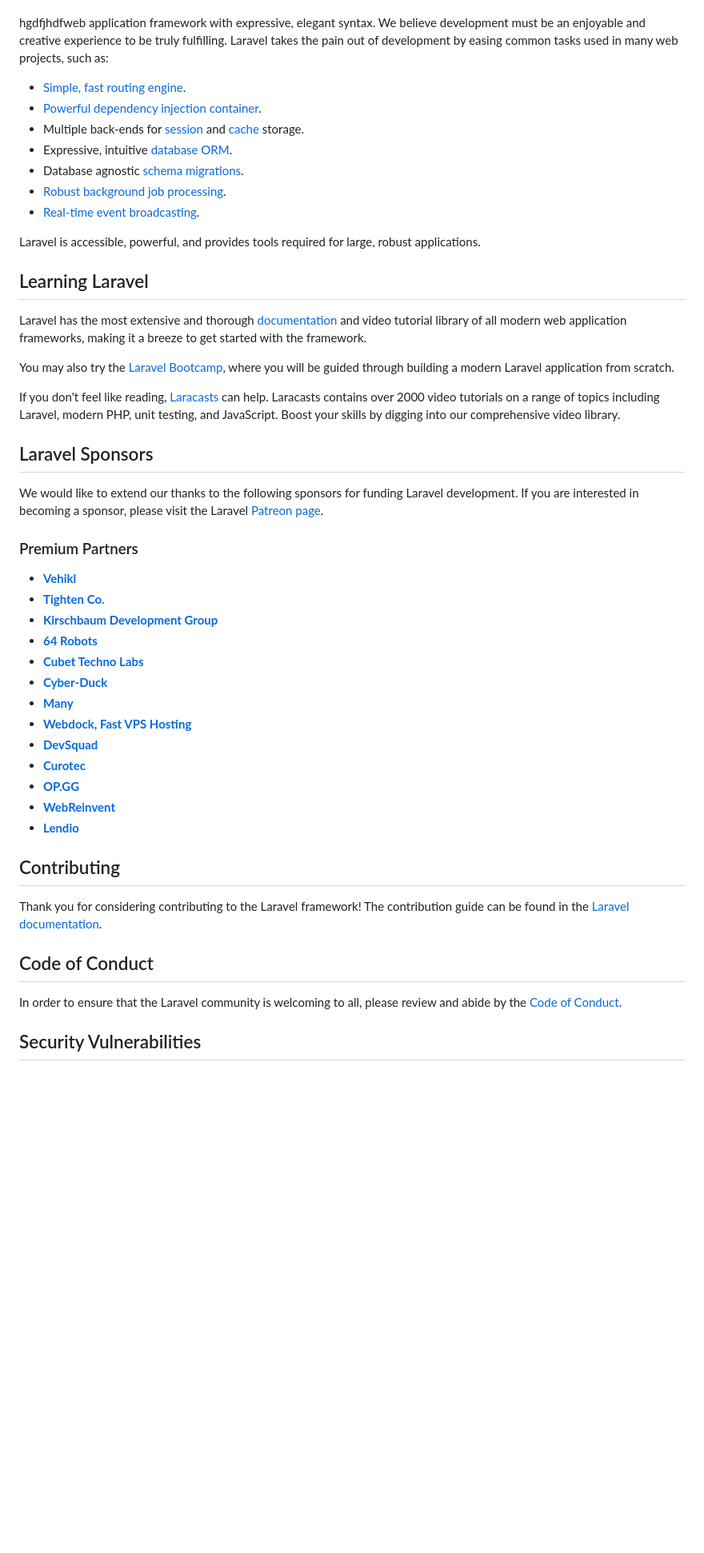
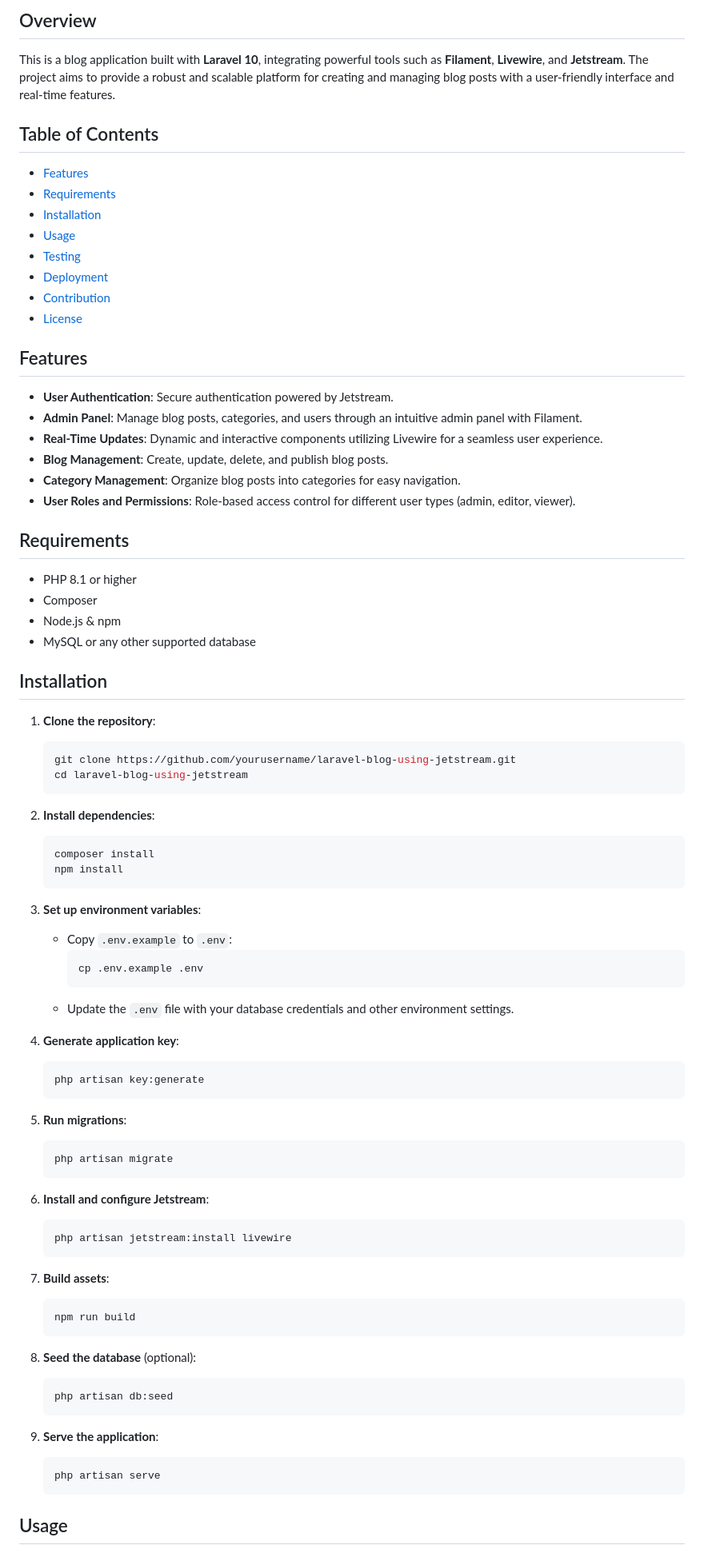
Before and after one commit to Vignesh-Jothi/laravel-blog-using-jetstream, a Markdown page: README.md, the part around one of its changes. Shown at 80% size. GitHub-like rendering; blank space fills up the shorter version.

Commit message:
refact : readme file updated

````diff
--- a/README.md
+++ b/README.md
@@ -12,54 +11,85 @@ Laravel is a
 
+## Overview
 
+This is a blog application built with **Laravel 10**, integrating powerful tools such as **Filament**, **Livewire**, and **Jetstream**. The project aims to provide a robust and scalable platform for creating and managing blog posts with a user-friendly interface and real-time features.
 
+## Table of Contents
 
-hgdfjhdfweb application framework with expressive, elegant syntax. We believe development must be an enjoyable and creative experience to be truly fulfilling. Laravel takes the pain out of development by easing common tasks used in many web projects, such as:
+- [Features](#features)
+- [Requirements](#requirements)
+- [Installation](#installation)
+- [Usage](#usage)
+- [Testing](#testing)
+- [Deployment](#deployment)
+- [Contribution](#contribution)
+- [License](#license)
 
-- [Simple, fast routing engine](https://laravel.com/docs/routing).
-- [Powerful dependency injection container](https://laravel.com/docs/container).
-- Multiple back-ends for [session](https://laravel.com/docs/session) and [cache](https://laravel.com/docs/cache) storage.
-- Expressive, intuitive [database ORM](https://laravel.com/docs/eloquent).
-- Database agnostic [schema migrations](https://laravel.com/docs/migrations).
-- [Robust background job processing](https://laravel.com/docs/queues).
-- [Real-time event broadcasting](https://laravel.com/docs/broadcasting).
+## Features
 
-Laravel is accessible, powerful, and provides tools required for large, robust applications.
+- **User Authentication**: Secure authentication powered by Jetstream.
+- **Admin Panel**: Manage blog posts, categories, and users through an intuitive admin panel with Filament.
+- **Real-Time Updates**: Dynamic and interactive components utilizing Livewire for a seamless user experience.
+- **Blog Management**: Create, update, delete, and publish blog posts.
+- **Category Management**: Organize blog posts into categories for easy navigation.
+- **User Roles and Permissions**: Role-based access control for different user types (admin, editor, viewer).
 
-## Learning Laravel
+## Requirements
 
-Laravel has the most extensive and thorough [documentation](https://laravel.com/docs) and video tutorial library of all modern web application frameworks, making it a breeze to get started with the framework.
+- PHP 8.1 or higher
+- Composer
+- Node.js & npm
+- MySQL or any other supported database
 
-You may also try the [Laravel Bootcamp](https://bootcamp.laravel.com), where you will be guided through building a modern Laravel application from scratch.
+## Installation
 
-If you don't feel like reading, [Laracasts](https://laracasts.com) can help. Laracasts contains over 2000 video tutorials on a range of topics including Laravel, modern PHP, unit testing, and JavaScript. Boost your skills by digging into our comprehensive video library.
+1. **Clone the repository**:
+    ```bash
+    git clone https://github.com/yourusername/laravel-blog-using-jetstream.git
+    cd laravel-blog-using-jetstream
+    ```
 
-## Laravel Sponsors
+2. **Install dependencies**:
+    ```bash
+    composer install
+    npm install
+    ```
 
-We would like to extend our thanks to the following sponsors for funding Laravel development. If you are interested in becoming a sponsor, please visit the Laravel [Patreon page](https://patreon.com/taylorotwell).
+3. **Set up environment variables**:
+    - Copy `.env.example` to `.env`:
+      ```bash
+      cp .env.example .env
+      ```
+    - Update the `.env` file with your database credentials and other environment settings.
 
-### Premium Partners
+4. **Generate application key**:
+    ```bash
+    php artisan key:generate
+    ```
 
-- **[Vehikl](https://vehikl.com/)**
-- **[Tighten Co.](https://tighten.co)**
-- **[Kirschbaum Development Group](https://kirschbaumdevelopment.com)**
-- **[64 Robots](https://64robots.com)**
-- **[Cubet Techno Labs](https://cubettech.com)**
-- **[Cyber-Duck](https://cyber-duck.co.uk)**
-- **[Many](https://www.many.co.uk)**
-- **[Webdock, Fast VPS Hosting](https://www.webdock.io/en)**
-- **[DevSquad](https://devsquad.com)**
-- **[Curotec](https://www.curotec.com/services/technologies/laravel/)**
-- **[OP.GG](https://op.gg)**
-- **[WebReinvent](https://webreinvent.com/?utm_source=laravel&utm_medium=github&utm_campaign=patreon-sponsors)**
-- **[Lendio](https://lendio.com)**
+5. **Run migrations**:
+    ```bash
+    php artisan migrate
+    ```
 
-## Contributing
+6. **Install and configure Jetstream**:
+    ```bash
+    php artisan jetstream:install livewire
+    ```
 
-Thank you for considering contributing to the Laravel framework! The contribution guide can be found in the [Laravel documentation](https://laravel.com/docs/contributions).
+7. **Build assets**:
+    ```bash
+    npm run build
+    ```
 
-## Code of Conduct
+8. **Seed the database** (optional):
+    ```bash
+    php artisan db:seed
+    ```
 
-In order to ensure that the Laravel community is welcoming to all, please review and abide by the [Code of Conduct](https://laravel.com/docs/contributions#code-of-conduct).
+9. **Serve the application**:
+    ```bash
+    php artisan serve
+    ```
 
-## Security Vulnerabilities
+## Usage
 
````
Also changed, not shown: other parts of README.md (+44 -11 lines).
